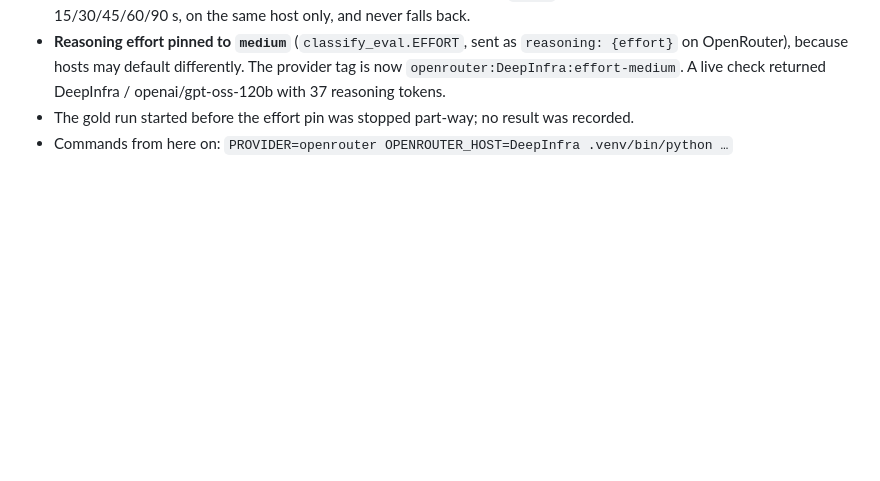
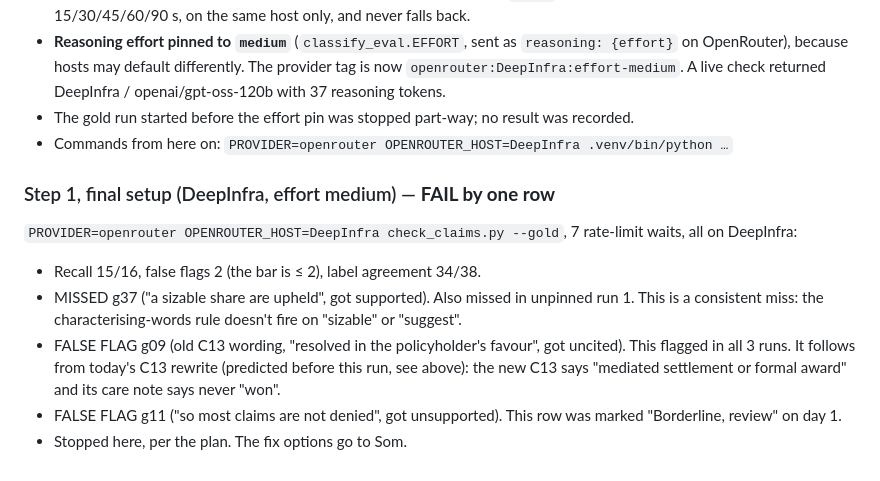
Before and after one commit to somshubhra284/verified-persuasion, a Markdown page: .claude/tasks/finish-build.md, the part around the change. Drawn GitHub-style; blank space fills up the shorter version.

Commit message:
Record step-1 result on final setup (15/16, 2 false flags: FAIL)
Co-Authored-By: Claude Opus 5.5 <noreply@anthropic.com>

```diff
--- a/.claude/tasks/finish-build.md
+++ b/.claude/tasks/finish-build.md
@@ -159,3 +159,10 @@ Fix 2 (C30, your call). Recruiting and the pilot. Any LLM call today, beyond rea
 - **Reasoning effort pinned to `medium`** (`classify_eval.EFFORT`, sent as `reasoning: {effort}` on OpenRouter), because hosts may default differently. The provider tag is now `openrouter:DeepInfra:effort-medium`. A live check returned DeepInfra / openai/gpt-oss-120b with 37 reasoning tokens.
 - The gold run started before the effort pin was stopped part-way; no result was recorded.
 - Commands from here on: `PROVIDER=openrouter OPENROUTER_HOST=DeepInfra .venv/bin/python …`
+### Step 1, final setup (DeepInfra, effort medium) — **FAIL by one row**
+`PROVIDER=openrouter OPENROUTER_HOST=DeepInfra check_claims.py --gold`, 7 rate-limit waits, all on DeepInfra:
+- Recall 15/16, false flags 2 (the bar is ≤ 2), label agreement 34/38.
+- MISSED g37 ("a sizable share are upheld", got supported). Also missed in unpinned run 1. This is a consistent miss: the characterising-words rule doesn't fire on "sizable" or "suggest".
+- FALSE FLAG g09 (old C13 wording, "resolved in the policyholder's favour", got uncited). This flagged in all 3 runs. It follows from today's C13 rewrite (predicted before this run, see above): the new C13 says "mediated settlement or formal award" and its care note says never "won".
+- FALSE FLAG g11 ("so most claims are not denied", got unsupported). This row was marked "Borderline, review" on day 1.
+- Stopped here, per the plan. The fix options go to Som.
```
